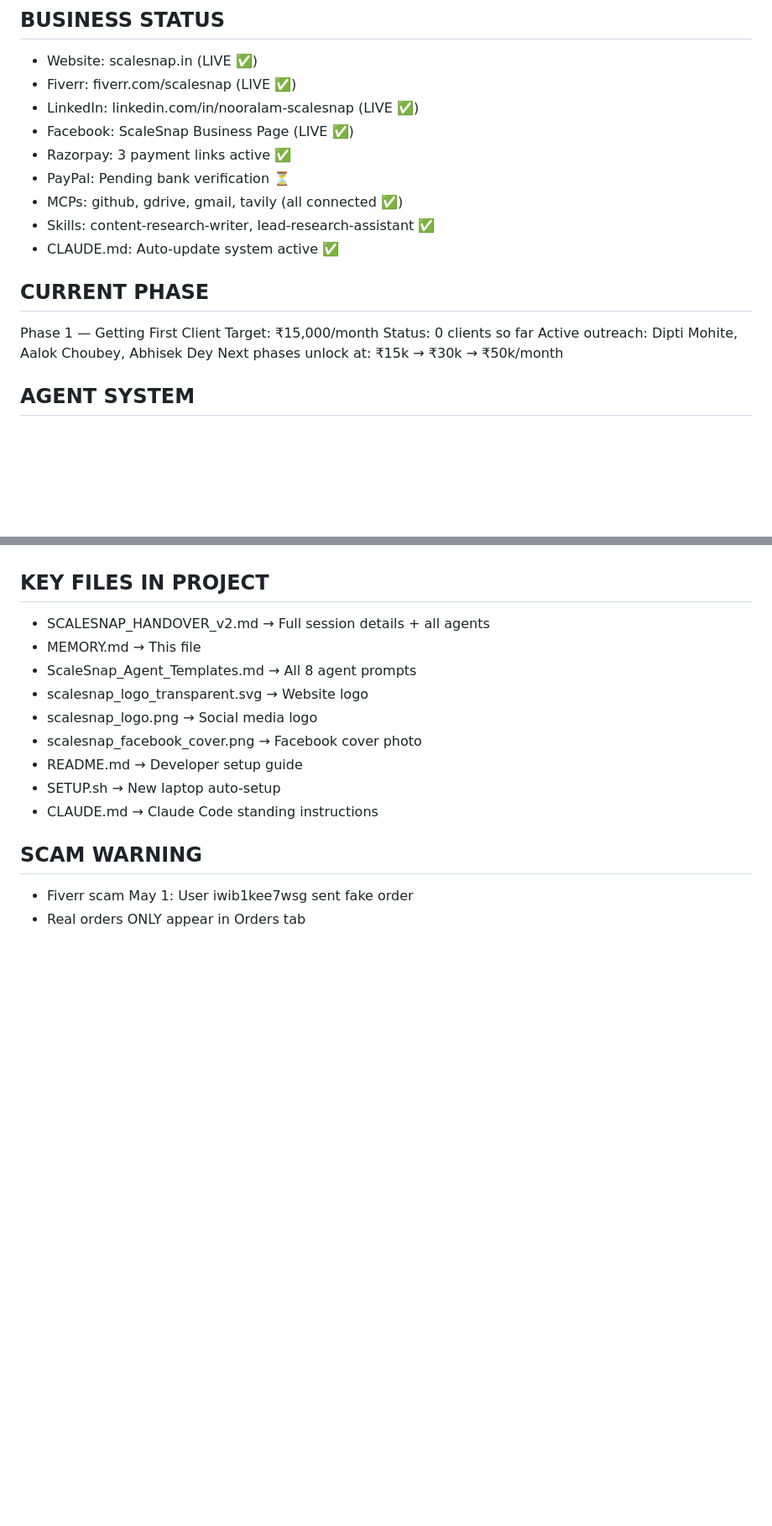
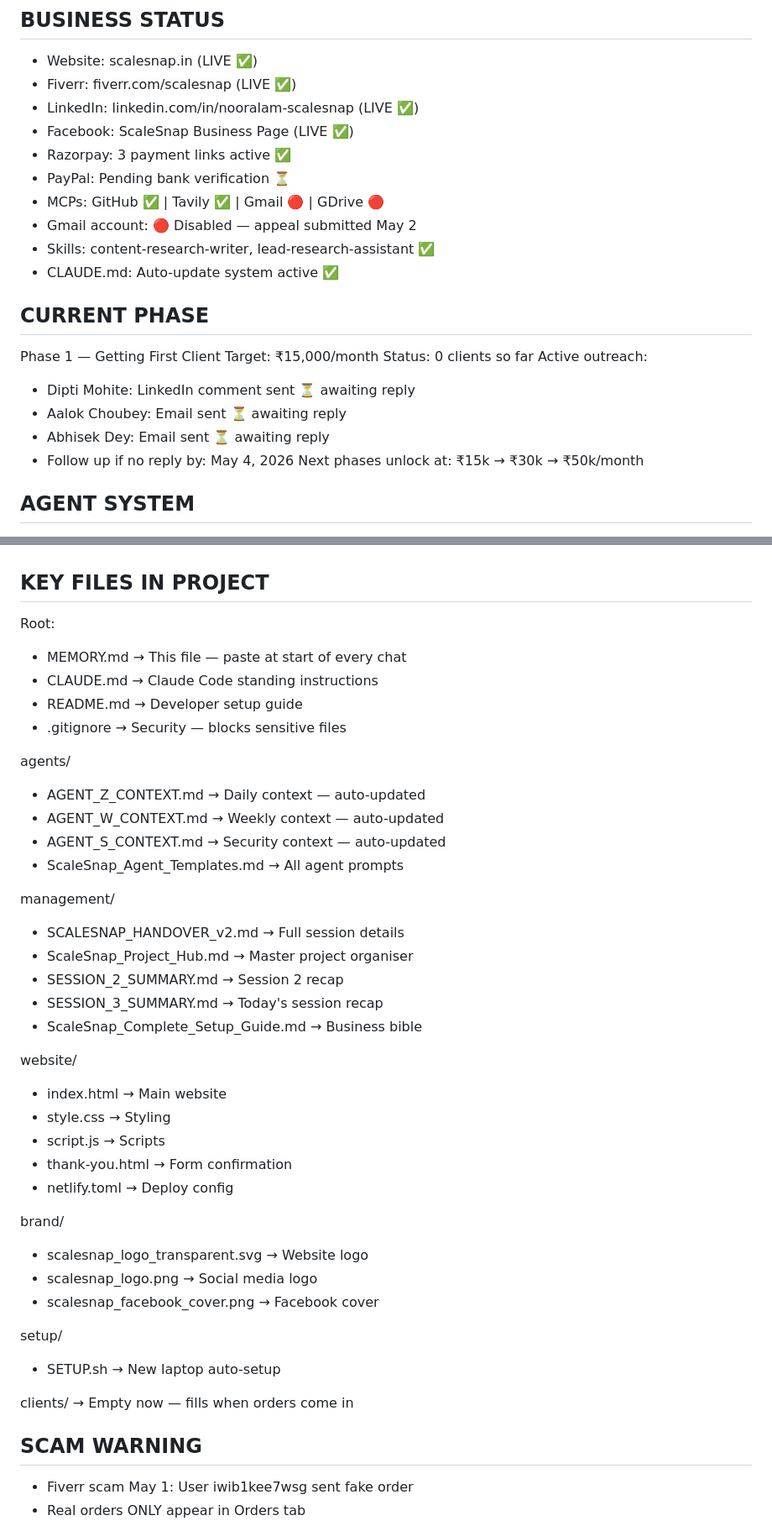
Before and after one commit to shaikhnoor78692/PersonalProject, a Markdown page: MEMORY.md, 2 parts joined by grey strips. Shown at 84% size. GitHub-like rendering; blank space fills up the shorter version.

Commit message:
docs: session 3 complete — full system update + security fixes

```diff
--- a/MEMORY.md
+++ b/MEMORY.md
@@ -68,7 +68,8 @@ Read below and help me continue exactly where we left off.
 - Facebook: ScaleSnap Business Page (LIVE ✅)
 - Razorpay: 3 payment links active ✅
 - PayPal: Pending bank verification ⏳
-- MCPs: github, gdrive, gmail, tavily (all connected ✅)
+- MCPs: GitHub ✅ | Tavily ✅ | Gmail 🔴 | GDrive 🔴
+- Gmail account: 🔴 Disabled — appeal submitted May 2
 - Skills: content-research-writer, lead-research-assistant ✅
 - CLAUDE.md: Auto-update system active ✅
 
@@ -76,7 +77,11 @@ Read below and help me continue exactly where we left off.
 Phase 1 — Getting First Client
 Target: ₹15,000/month
 Status: 0 clients so far
-Active outreach: Dipti Mohite, Aalok Choubey, Abhisek Dey
+Active outreach:
+- Dipti Mohite: LinkedIn comment sent ⏳ awaiting reply
+- Aalok Choubey: Email sent ⏳ awaiting reply
+- Abhisek Dey: Email sent ⏳ awaiting reply
+- Follow up if no reply by: May 4, 2026
 Next phases unlock at: ₹15k → ₹30k → ₹50k/month
 
 ## AGENT SYSTEM
@@ -173,15 +178,41 @@ Phase 4 (₹50k/mo): Custom → Full AI agent system
 - Skills: content-research-writer, lead-research-assistant
 
 ## KEY FILES IN PROJECT
-- SCALESNAP_HANDOVER_v2.md → Full session details + all agents
-- MEMORY.md → This file
-- ScaleSnap_Agent_Templates.md → All 8 agent prompts
+Root:
+- MEMORY.md → This file — paste at start of every chat
+- CLAUDE.md → Claude Code standing instructions
+- README.md → Developer setup guide
+- .gitignore → Security — blocks sensitive files
+
+agents/
+- AGENT_Z_CONTEXT.md → Daily context — auto-updated
+- AGENT_W_CONTEXT.md → Weekly context — auto-updated
+- AGENT_S_CONTEXT.md → Security context — auto-updated
+- ScaleSnap_Agent_Templates.md → All agent prompts
+
+management/
+- SCALESNAP_HANDOVER_v2.md → Full session details
+- ScaleSnap_Project_Hub.md → Master project organiser
+- SESSION_2_SUMMARY.md → Session 2 recap
+- SESSION_3_SUMMARY.md → Today's session recap
+- ScaleSnap_Complete_Setup_Guide.md → Business bible
+
+website/
+- index.html → Main website
+- style.css → Styling
+- script.js → Scripts
+- thank-you.html → Form confirmation
+- netlify.toml → Deploy config
+
+brand/
 - scalesnap_logo_transparent.svg → Website logo
 - scalesnap_logo.png → Social media logo
-- scalesnap_facebook_cover.png → Facebook cover photo
-- README.md → Developer setup guide
+- scalesnap_facebook_cover.png → Facebook cover
+
+setup/
 - SETUP.sh → New laptop auto-setup
-- CLAUDE.md → Claude Code standing instructions
+
+clients/ → Empty now — fills when orders come in
 
 ## SCAM WARNING
 - Fiverr scam May 1: User iwib1kee7wsg sent fake order
```
Also changed, not shown: other parts of MEMORY.md (+31 -3 lines), SCALESNAP_HANDOVER_v2.md (+46 -36 lines), SESSION_3_SUMMARY.md (added, +87 -0 lines).
